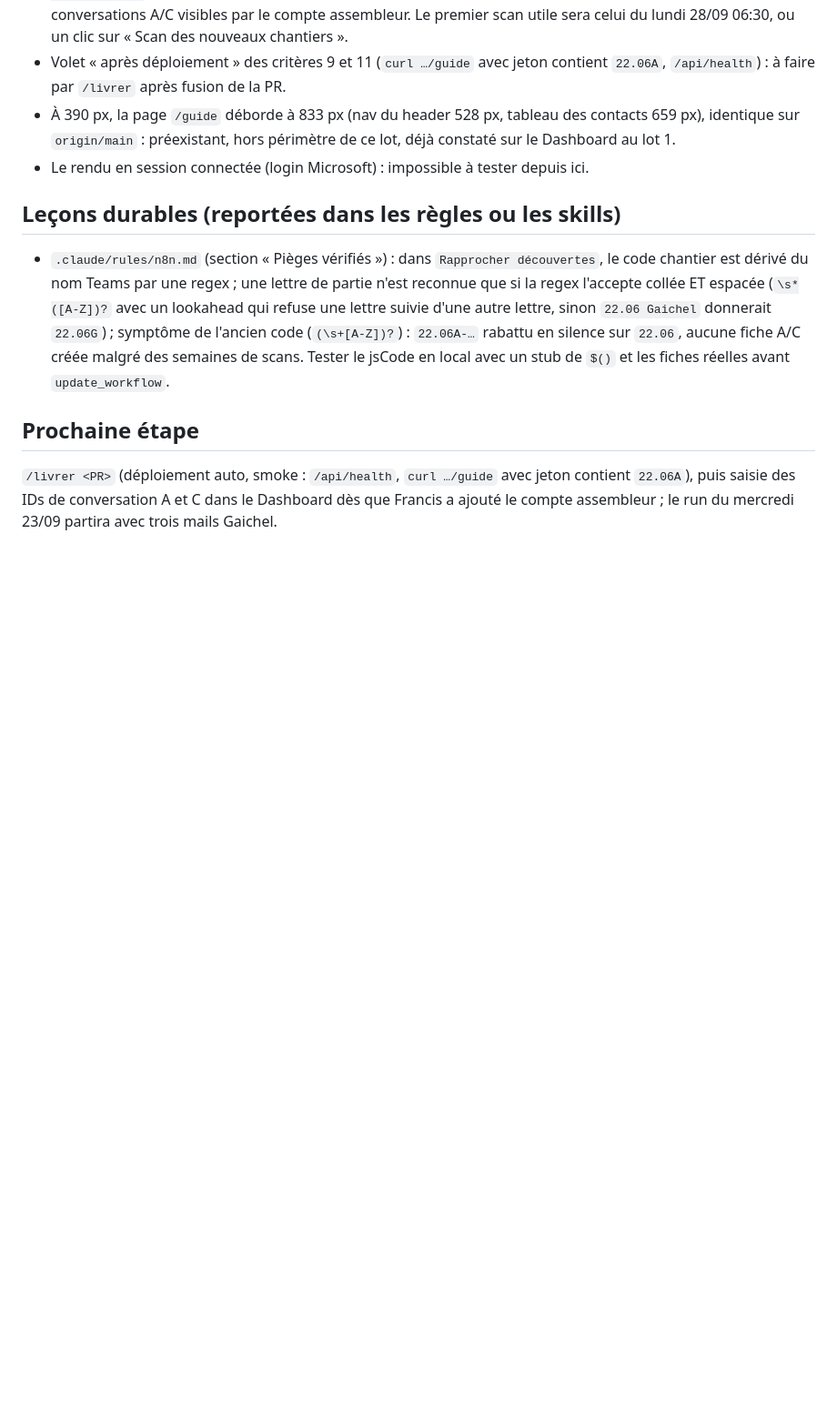
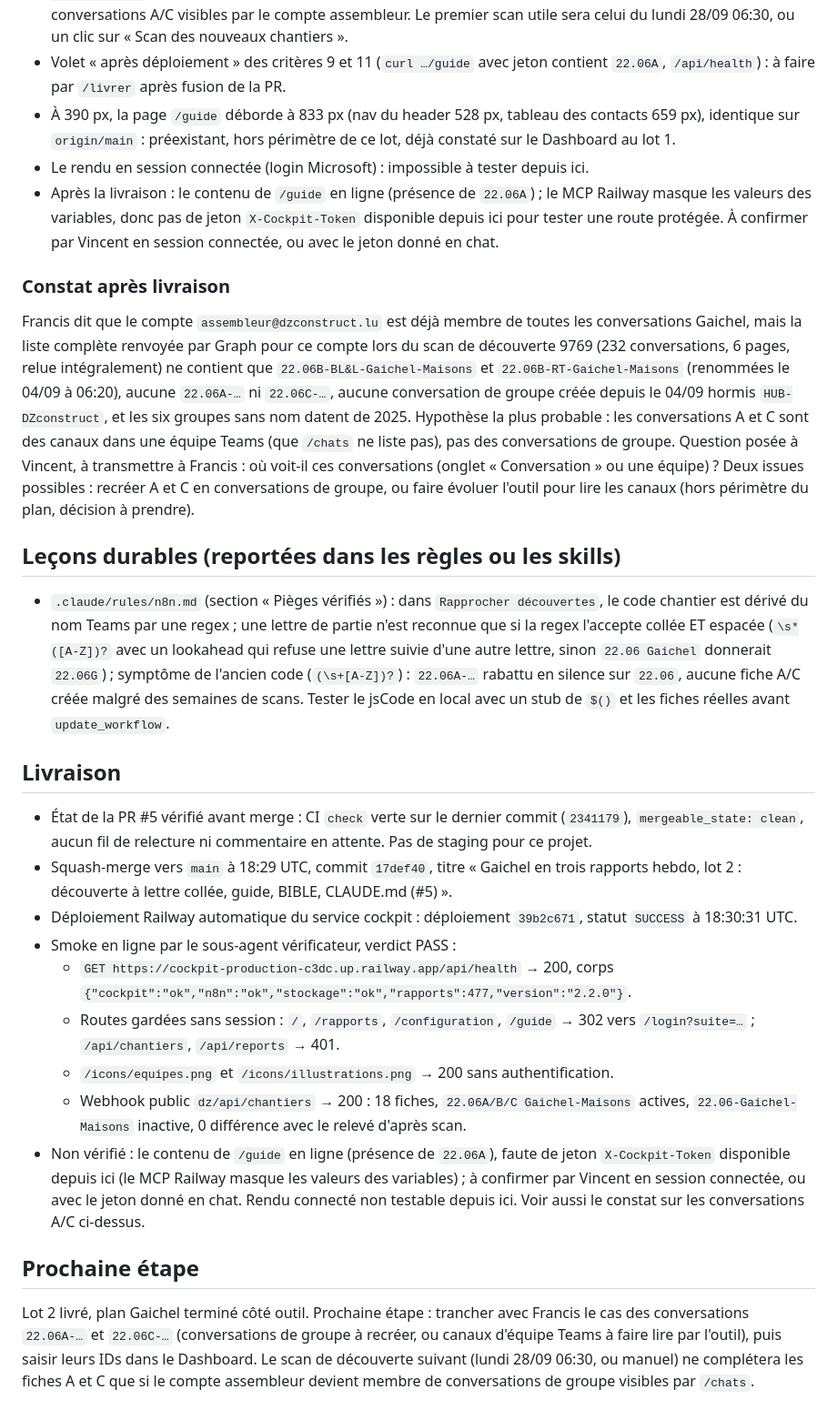
Before and after one commit to vincentrmn/dz, a Markdown page: docs/journal/2026-09-21-construire-gaichel-lot-2.md, the part around the change. Shown at 91% size. GitHub-like rendering; blank space fills up the shorter version.

```diff
--- a/docs/journal/2026-09-21-construire-gaichel-lot-2.md
+++ b/docs/journal/2026-09-21-construire-gaichel-lot-2.md
@@ -74,6 +74,21 @@ Francis).
   identique sur `origin/main` : préexistant, hors périmètre de ce lot, déjà constaté sur le Dashboard
   au lot 1.
 - Le rendu en session connectée (login Microsoft) : impossible à tester depuis ici.
+- Après la livraison : le contenu de `/guide` en ligne (présence de `22.06A`) ; le MCP Railway masque
+  les valeurs des variables, donc pas de jeton `X-Cockpit-Token` disponible depuis ici pour tester une
+  route protégée. À confirmer par Vincent en session connectée, ou avec le jeton donné en chat.
+
+### Constat après livraison
+Francis dit que le compte `assembleur@dzconstruct.lu` est déjà membre de toutes les conversations
+Gaichel, mais la liste complète renvoyée par Graph pour ce compte lors du scan de découverte 9769
+(232 conversations, 6 pages, relue intégralement) ne contient que `22.06B-BL&L-Gaichel-Maisons` et
+`22.06B-RT-Gaichel-Maisons` (renommées le 04/09 à 06:20), aucune `22.06A-…` ni `22.06C-…`, aucune
+conversation de groupe créée depuis le 04/09 hormis `HUB-DZconstruct`, et les six groupes sans nom
+datent de 2025. Hypothèse la plus probable : les conversations A et C sont des canaux dans une équipe
+Teams (que `/chats` ne liste pas), pas des conversations de groupe. Question posée à Vincent, à
+transmettre à Francis : où voit-il ces conversations (onglet « Conversation » ou une équipe) ? Deux
+issues possibles : recréer A et C en conversations de groupe, ou faire évoluer l'outil pour lire les
+canaux (hors périmètre du plan, décision à prendre).
 
 ## Leçons durables (reportées dans les règles ou les skills)
 - `.claude/rules/n8n.md` (section « Pièges vérifiés ») : dans `Rapprocher découvertes`, le code
@@ -84,7 +99,30 @@ Francis).
   semaines de scans. Tester le jsCode en local avec un stub de `$()` et les fiches réelles avant
   `update_workflow`.
 
+## Livraison
+- État de la PR #5 vérifié avant merge : CI `check` verte sur le dernier commit (`2341179`),
+  `mergeable_state: clean`, aucun fil de relecture ni commentaire en attente. Pas de staging pour ce
+  projet.
+- Squash-merge vers `main` à 18:29 UTC, commit `17def40`, titre « Gaichel en trois rapports hebdo,
+  lot 2 : découverte à lettre collée, guide, BIBLE, CLAUDE.md (#5) ».
+- Déploiement Railway automatique du service cockpit : déploiement `39b2c671`, statut `SUCCESS` à
+  18:30:31 UTC.
+- Smoke en ligne par le sous-agent vérificateur, verdict PASS :
+  - `GET https://cockpit-production-c3dc.up.railway.app/api/health` → 200, corps
+    `{"cockpit":"ok","n8n":"ok","stockage":"ok","rapports":477,"version":"2.2.0"}`.
+  - Routes gardées sans session : `/`, `/rapports`, `/configuration`, `/guide` → 302 vers
+    `/login?suite=…` ; `/api/chantiers`, `/api/reports` → 401.
+  - `/icons/equipes.png` et `/icons/illustrations.png` → 200 sans authentification.
+  - Webhook public `dz/api/chantiers` → 200 : 18 fiches, `22.06A/B/C Gaichel-Maisons` actives,
+    `22.06-Gaichel-Maisons` inactive, 0 différence avec le relevé d'après scan.
+- Non vérifié : le contenu de `/guide` en ligne (présence de `22.06A`), faute de jeton
+  `X-Cockpit-Token` disponible depuis ici (le MCP Railway masque les valeurs des variables) ; à
+  confirmer par Vincent en session connectée, ou avec le jeton donné en chat. Rendu connecté non
+  testable depuis ici. Voir aussi le constat sur les conversations A/C ci-dessus.
+
 ## Prochaine étape
-`/livrer <PR>` (déploiement auto, smoke : `/api/health`, `curl …/guide` avec jeton contient
-`22.06A`), puis saisie des IDs de conversation A et C dans le Dashboard dès que Francis a ajouté le
-compte assembleur ; le run du mercredi 23/09 partira avec trois mails Gaichel.
+Lot 2 livré, plan Gaichel terminé côté outil. Prochaine étape : trancher avec Francis le cas des
+conversations `22.06A-…` et `22.06C-…` (conversations de groupe à recréer, ou canaux d'équipe Teams
+à faire lire par l'outil), puis saisir leurs IDs dans le Dashboard. Le scan de découverte suivant
+(lundi 28/09 06:30, ou manuel) ne complétera les fiches A et C que si le compte assembleur devient
+membre de conversations de groupe visibles par `/chats`.
```
Also changed, not shown: docs/feuille-de-route.md (+18 -8 lines), docs/plans/gaichel-trois-rapports.md (+2 -2 lines).
